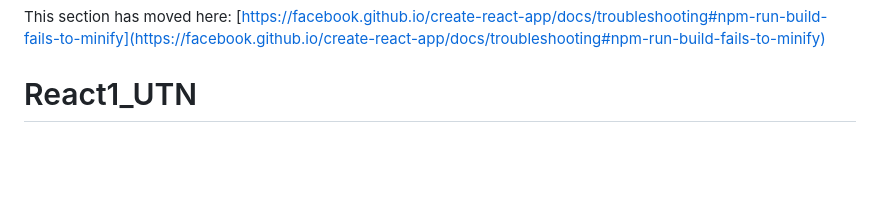
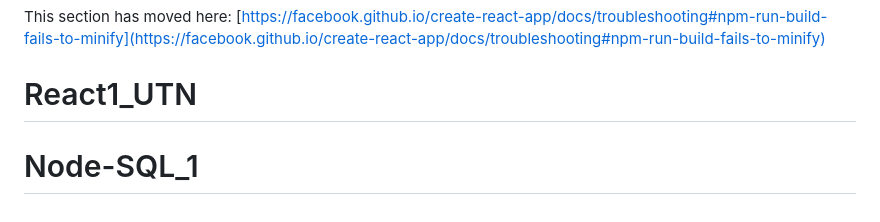
Before and after one commit to hernanpared/React1_UTN, a Markdown page: README.md, the part around the change. Rendered like a GitHub page; blank space fills up the shorter version.

```diff
--- a/README.md
+++ b/README.md
@@ -69,3 +69,4 @@ This section has moved here: [https://facebook.github.io/create-react-app/docs/d
 
 This section has moved here: [https://facebook.github.io/create-react-app/docs/troubleshooting#npm-run-build-fails-to-minify](https://facebook.github.io/create-react-app/docs/troubleshooting#npm-run-build-fails-to-minify)
 # React1_UTN
+# Node-SQL_1
```
